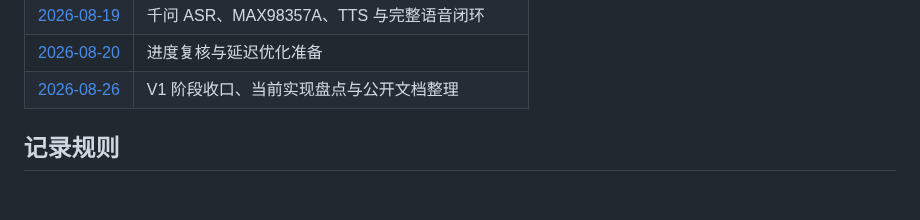
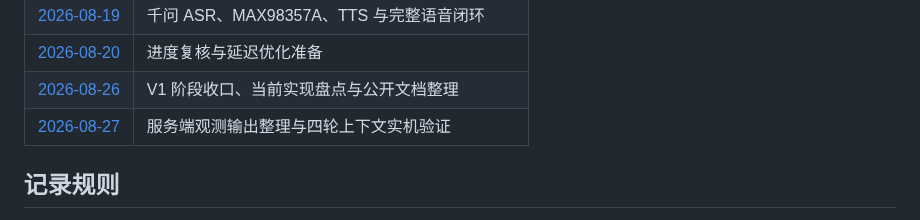
Before and after one commit to LighthouseXy/VoxConductor, a Markdown page: docs/logs/README.md, the part around the change. Drawn GitHub-style; blank space fills up the shorter version.

```diff
--- a/docs/logs/README.md
+++ b/docs/logs/README.md
@@ -16,6 +16,7 @@
 | [2026-08-19](2026-08-19.md) | 千问 ASR、MAX98357A、TTS 与完整语音闭环 |
 | [2026-08-20](2026-08-20.md) | 进度复核与延迟优化准备 |
 | [2026-08-26](2026-08-26.md) | V1 阶段收口、当前实现盘点与公开文档整理 |
+| [2026-08-27](2026-08-27.md) | 服务端观测输出整理与四轮上下文实机验证 |
 
 ## 记录规则
 
```
Also changed, not shown: README.md (+11 -0 lines), docs/DEMO_AND_VERIFICATION.md (+8 -4 lines), docs/logs/2026-08-27.md (added, +25 -0 lines), docs/images/context-dialog-turns-1-2.png (added), docs/images/context-dialog-turns-3-4.png (added), 4 other files.
